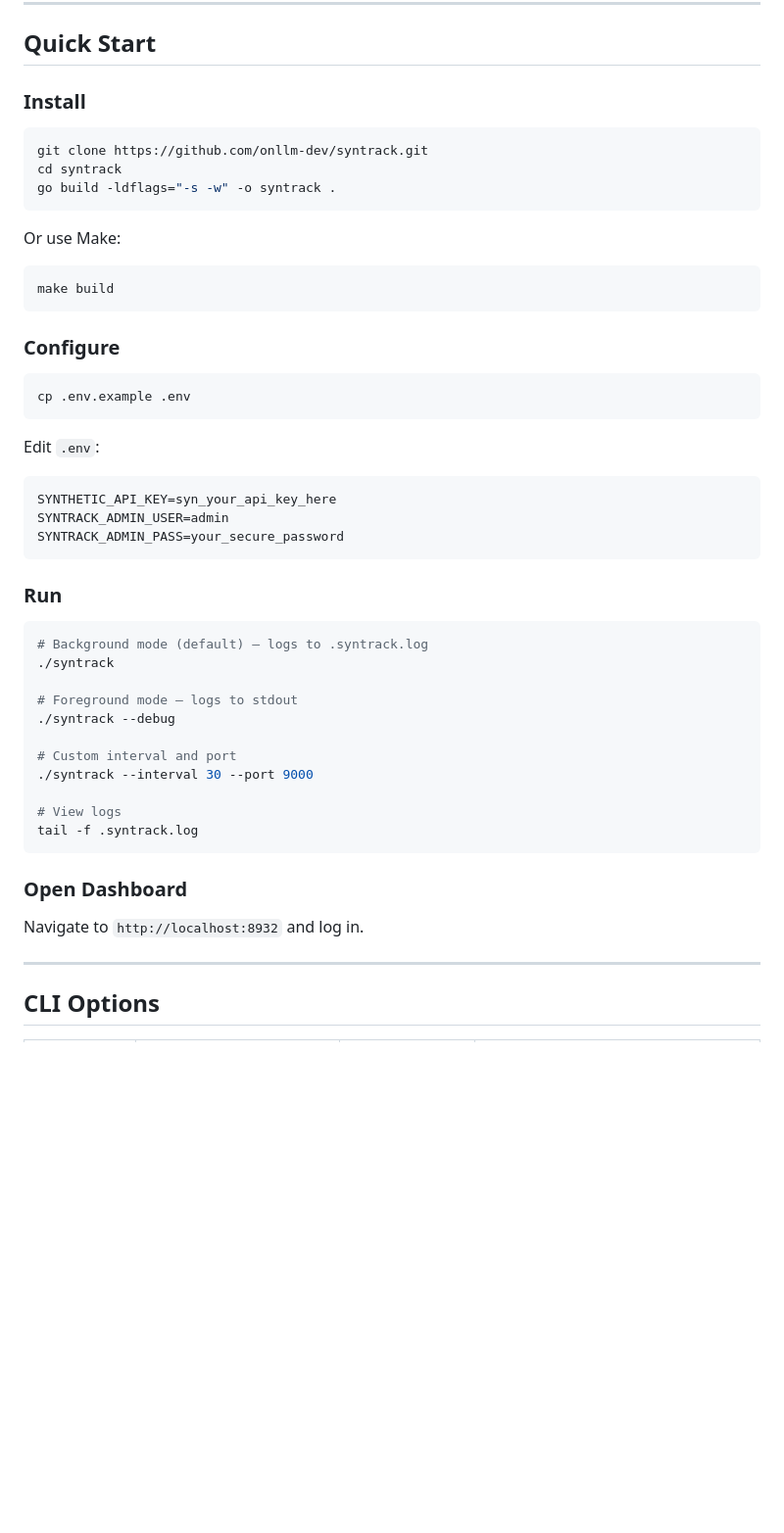
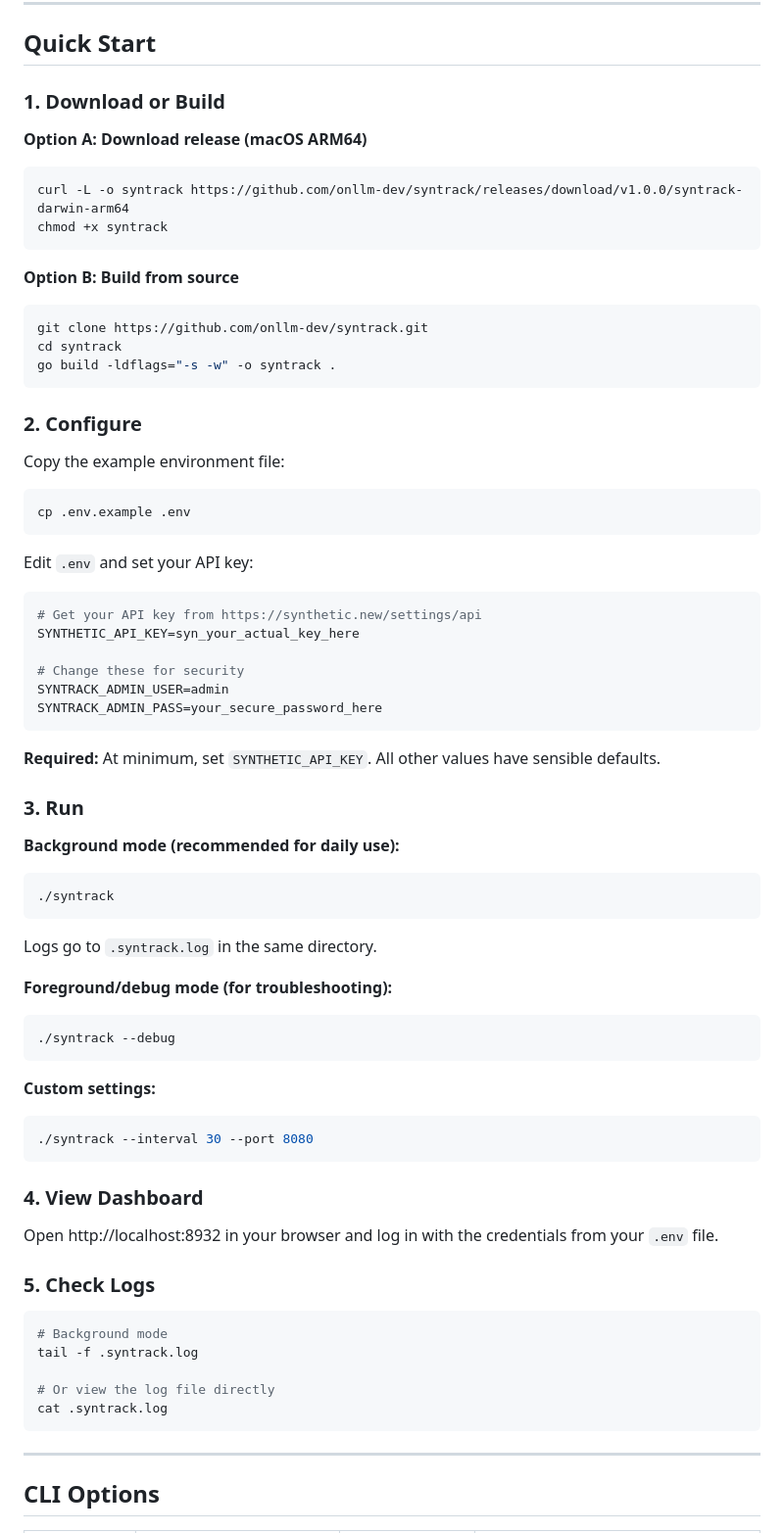
Before and after one commit to onllm-dev/onWatch, a Markdown page: README.md, the part around the change. Shown at 98% size. Drawn GitHub-style; blank space fills up the shorter version.

Commit message:
docs: improve setup instructions and add macOS binary naming
- Add clearer step-by-step setup instructions
- Rename binary to syntrack-darwin-arm64 for clarity
- Include download URL in Quick Start

Co-Authored-By: Claude Opus 4.6 <noreply@anthropic.com>

````diff
--- a/README.md
+++ b/README.md
@@ -38,53 +38,73 @@ The Synthetic API shows current quota usage, but not historical trends or per-cy
 
 ## Quick Start
 
-### Install
+### 1. Download or Build
 
+**Option A: Download release (macOS ARM64)**
+```bash
+curl -L -o syntrack https://github.com/onllm-dev/syntrack/releases/download/v1.0.0/syntrack-darwin-arm64
+chmod +x syntrack
+```
+
+**Option B: Build from source**
 ```bash
 git clone https://github.com/onllm-dev/syntrack.git
 cd syntrack
 go build -ldflags="-s -w" -o syntrack .
 ```
 
-Or use Make:
+### 2. Configure
 
-```bash
-make build
-```
-
-### Configure
+Copy the example environment file:
 
 ```bash
 cp .env.example .env
 ```
 
-Edit `.env`:
+Edit `.env` and set your API key:
 
-```env
-SYNTHETIC_API_KEY=syn_your_api_key_here
+```bash
+# Get your API key from https://synthetic.new/settings/api
+SYNTHETIC_API_KEY=syn_your_actual_key_here
+
+# Change these for security
 SYNTRACK_ADMIN_USER=admin
-SYNTRACK_ADMIN_PASS=your_secure_password
+SYNTRACK_ADMIN_PASS=your_secure_password_here
 ```
 
-### Run
+**Required:** At minimum, set `SYNTHETIC_API_KEY`. All other values have sensible defaults.
+
+### 3. Run
+
+**Background mode (recommended for daily use):**
+```bash
+./syntrack
+```
+Logs go to `.syntrack.log` in the same directory.
+
+**Foreground/debug mode (for troubleshooting):**
+```bash
+./syntrack --debug
+```
+
+**Custom settings:**
+```bash
+./syntrack --interval 30 --port 8080
+```
+
+### 4. View Dashboard
+
+Open http://localhost:8932 in your browser and log in with the credentials from your `.env` file.
+
+### 5. Check Logs
 
 ```bash
-# Background mode (default) — logs to .syntrack.log
-./syntrack
+# Background mode
+tail -f .syntrack.log
 
-# Foreground mode — logs to stdout
-./syntrack --debug
-
-# Custom interval and port
-./syntrack --interval 30 --port 9000
-
-# View logs
-tail -f .syntrack.log
+# Or view the log file directly
+cat .syntrack.log
 ```
-
-### Open Dashboard
-
-Navigate to `http://localhost:8932` and log in.
 
 ---
 
````
